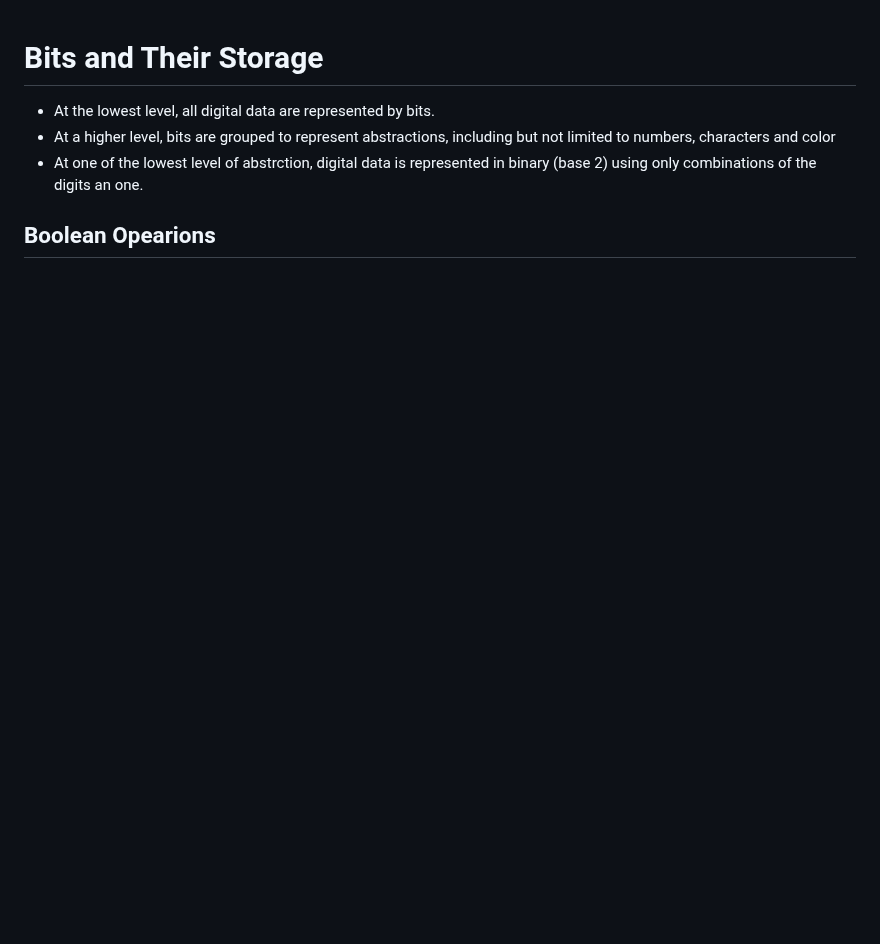
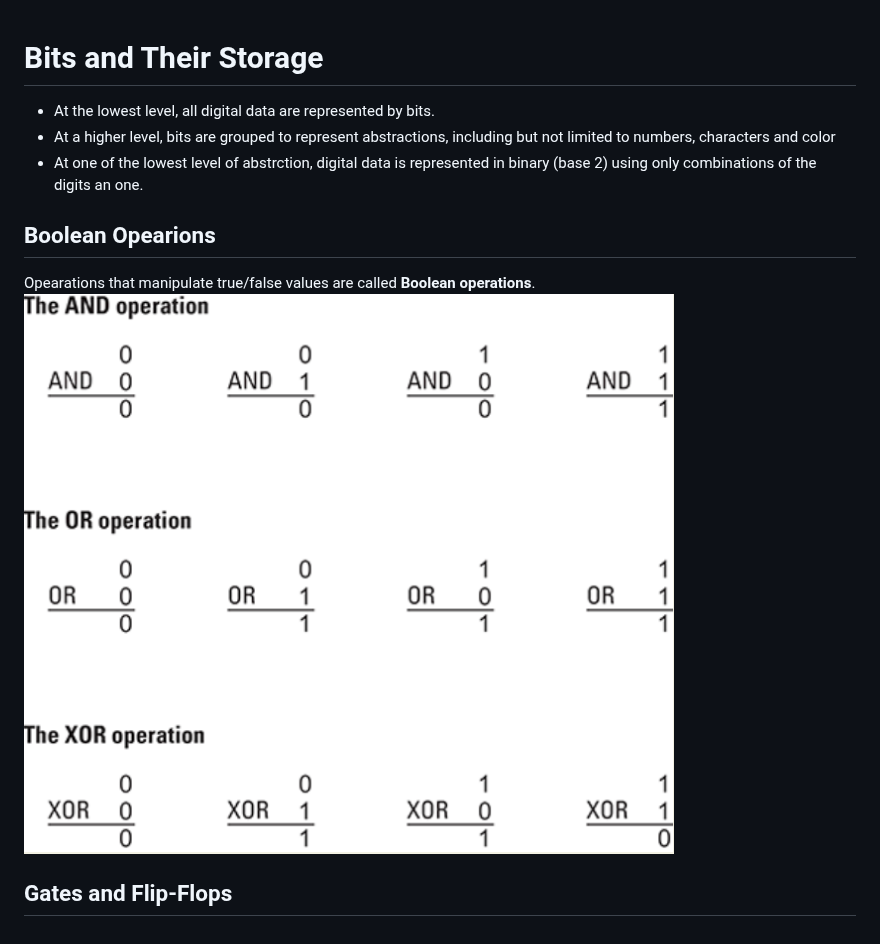
Before and after one commit to tsimeonov/Computer-Science, a Markdown page: computer science an overview/chapter1-Data-Storage.MD, the part around the change. Drawn GitHub-style; pictures changed too: computer science an overview/boolean-operations.png (added); blank space fills up the shorter version.

Commit message:
boolean operations

```diff
--- a/computer science an overview/chapter1-Data-Storage.MD
+++ b/computer science an overview/chapter1-Data-Storage.MD
@@ -5,3 +5,8 @@
 - At one of the lowest level of abstrction, digital data is represented in binary (base 2) using only combinations of the digits an one.
 
 ## Boolean Opearions
+
+Opearations that manipulate true/false values are called **Boolean operations**.
+![Boolean operations](./boolean-operations.png)
+
+## Gates and Flip-Flops
```
Also changed, not shown: computer science an overview/logic gates.png (added), 2 other files.
